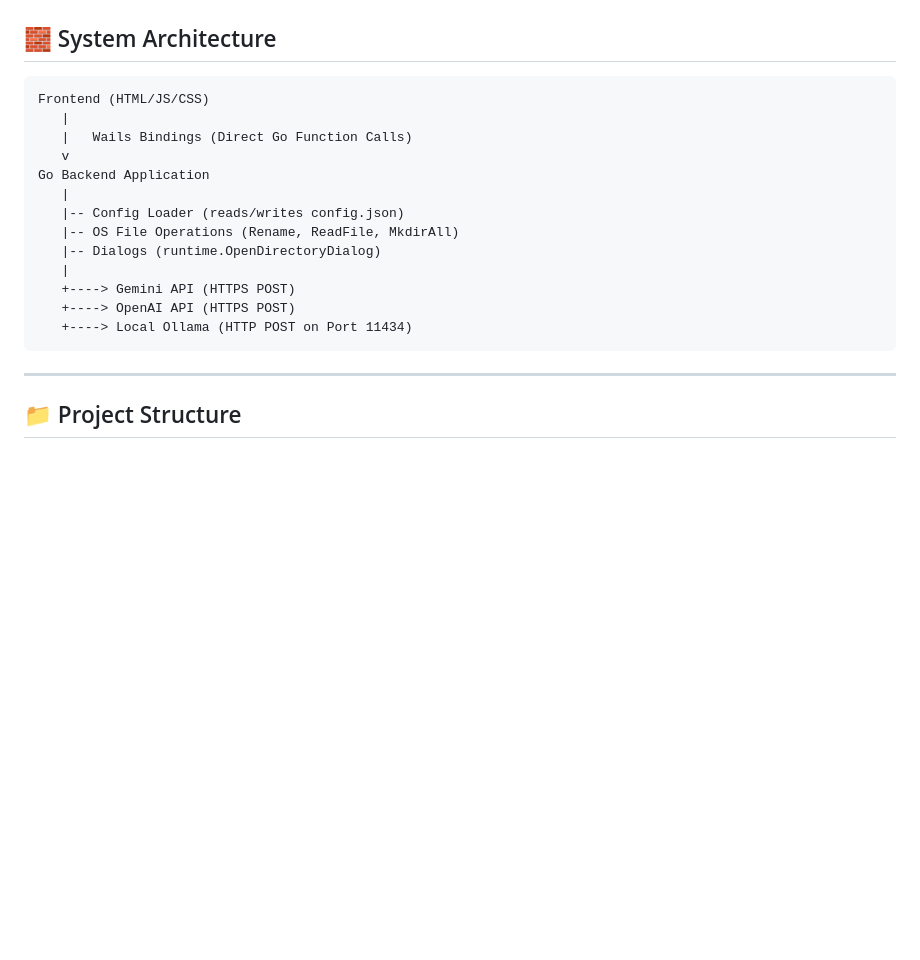
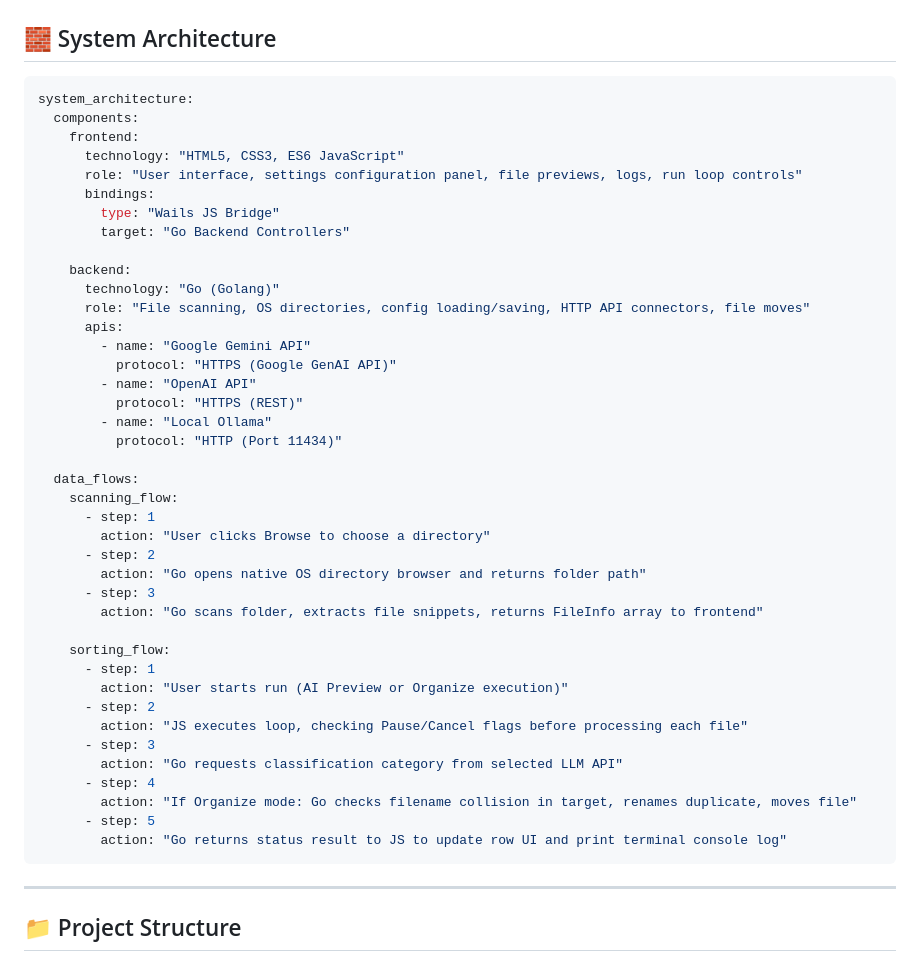
Before and after one commit to PAVAN2005-LAB/-SortMind-AI, a Markdown page: README.md, the part around the change. GitHub-like rendering; blank space fills up the shorter version.

Commit message:
Convert System Architecture diagram to YAML format in README files

````diff
--- a/README.md
+++ b/README.md
@@ -85,20 +85,47 @@ SortMind AI unifies everything in one lightweight native workflow:
 
 ## 🧱 System Architecture
 
-```
-Frontend (HTML/JS/CSS)
-   |
-   |   Wails Bindings (Direct Go Function Calls)
-   v
-Go Backend Application
-   |
-   |-- Config Loader (reads/writes config.json)
-   |-- OS File Operations (Rename, ReadFile, MkdirAll)
-   |-- Dialogs (runtime.OpenDirectoryDialog)
-   |
-   +----> Gemini API (HTTPS POST)
-   +----> OpenAI API (HTTPS POST)
-   +----> Local Ollama (HTTP POST on Port 11434)
+```yaml
+system_architecture:
+  components:
+    frontend:
+      technology: "HTML5, CSS3, ES6 JavaScript"
+      role: "User interface, settings configuration panel, file previews, logs, run loop controls"
+      bindings:
+        type: "Wails JS Bridge"
+        target: "Go Backend Controllers"
+
+    backend:
+      technology: "Go (Golang)"
+      role: "File scanning, OS directories, config loading/saving, HTTP API connectors, file moves"
+      apis:
+        - name: "Google Gemini API"
+          protocol: "HTTPS (Google GenAI API)"
+        - name: "OpenAI API"
+          protocol: "HTTPS (REST)"
+        - name: "Local Ollama"
+          protocol: "HTTP (Port 11434)"
+
+  data_flows:
+    scanning_flow:
+      - step: 1
+        action: "User clicks Browse to choose a directory"
+      - step: 2
+        action: "Go opens native OS directory browser and returns folder path"
+      - step: 3
+        action: "Go scans folder, extracts file snippets, returns FileInfo array to frontend"
+
+    sorting_flow:
+      - step: 1
+        action: "User starts run (AI Preview or Organize execution)"
+      - step: 2
+        action: "JS executes loop, checking Pause/Cancel flags before processing each file"
+      - step: 3
+        action: "Go requests classification category from selected LLM API"
+      - step: 4
+        action: "If Organize mode: Go checks filename collision in target, renames duplicate, moves file"
+      - step: 5
+        action: "Go returns status result to JS to update row UI and print terminal console log"
 ```
 
 ---
````
Also changed, not shown: smart-ai-organizer/README.md (+41 -14 lines).
